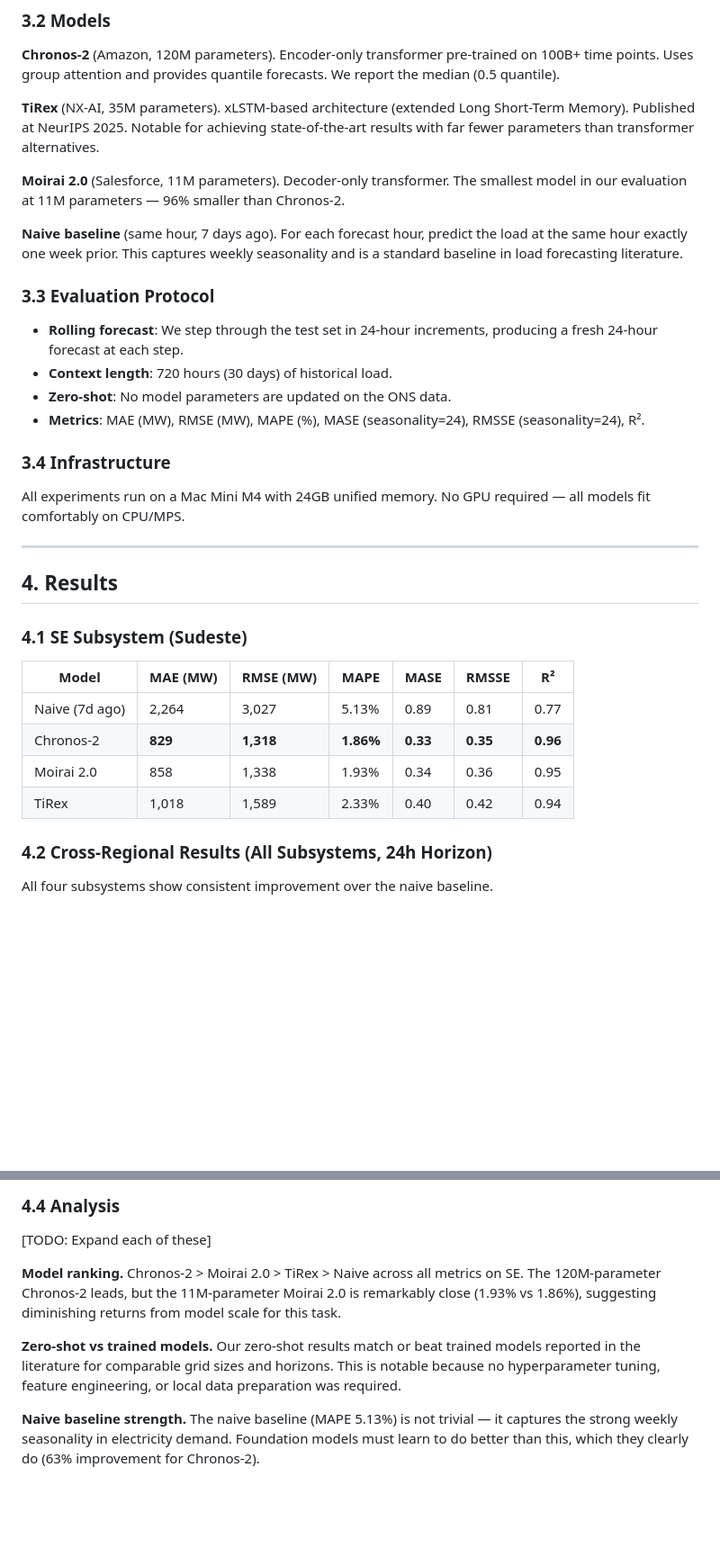
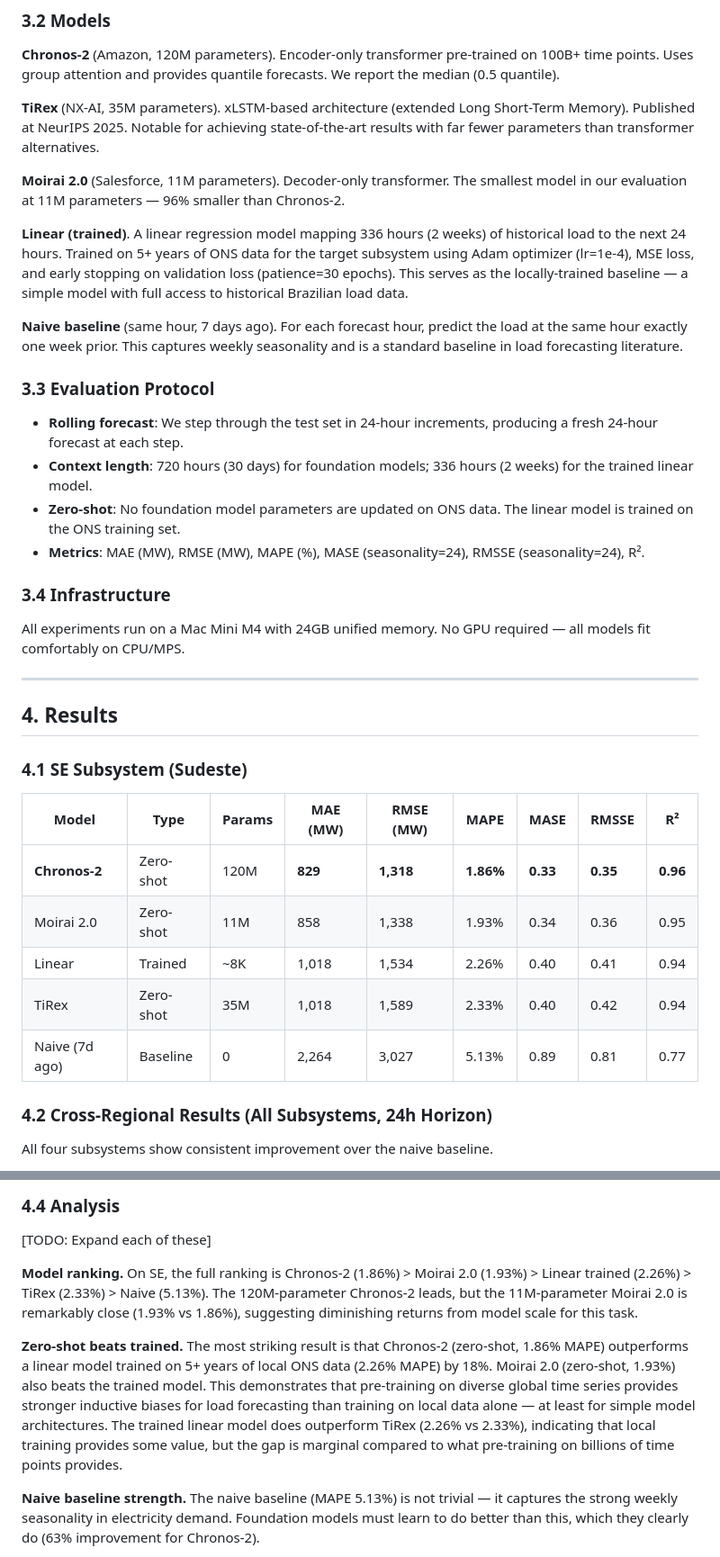
Before and after one commit to nelsonbarlow/brazil-energy-forecast, a Markdown page: DRAFT_PAPER.md, 2 parts joined by grey strips. Shown at 90% size. Drawn GitHub-style; blank space fills up the shorter version.

Commit message:
docs: add trained linear baseline to paper results
Chronos-2 zero-shot (1.86%) beats trained linear (2.26%) by 18%.
Updated abstract, methodology, results table, and analysis.

Co-Authored-By: Claude Opus 4.6 (1M context) <noreply@anthropic.com>

```diff
--- a/DRAFT_PAPER.md
+++ b/DRAFT_PAPER.md
@@ -82,13 +82,15 @@ Given a context window of H historical hourly load values for a single subsystem
 
 **Moirai 2.0** (Salesforce, 11M parameters). Decoder-only transformer. The smallest model in our evaluation at 11M parameters — 96% smaller than Chronos-2.
 
+**Linear (trained)**. A linear regression model mapping 336 hours (2 weeks) of historical load to the next 24 hours. Trained on 5+ years of ONS data for the target subsystem using Adam optimizer (lr=1e-4), MSE loss, and early stopping on validation loss (patience=30 epochs). This serves as the locally-trained baseline — a simple model with full access to historical Brazilian load data.
+
 **Naive baseline** (same hour, 7 days ago). For each forecast hour, predict the load at the same hour exactly one week prior. This captures weekly seasonality and is a standard baseline in load forecasting literature.
 
 ### 3.3 Evaluation Protocol
 
 - **Rolling forecast**: We step through the test set in 24-hour increments, producing a fresh 24-hour forecast at each step.
-- **Context length**: 720 hours (30 days) of historical load.
-- **Zero-shot**: No model parameters are updated on the ONS data.
+- **Context length**: 720 hours (30 days) for foundation models; 336 hours (2 weeks) for the trained linear model.
+- **Zero-shot**: No foundation model parameters are updated on ONS data. The linear model is trained on the ONS training set.
 - **Metrics**: MAE (MW), RMSE (MW), MAPE (%), MASE (seasonality=24), RMSSE (seasonality=24), R².
 
 ### 3.4 Infrastructure
@@ -101,12 +103,13 @@ All experiments run on a Mac Mini M4 with 24GB unified memory. No GPU required
 
 ### 4.1 SE Subsystem (Sudeste)
 
-| Model | MAE (MW) | RMSE (MW) | MAPE | MASE | RMSSE | R² |
-|-------|----------|-----------|------|------|-------|-----|
-| Naive (7d ago) | 2,264 | 3,027 | 5.13% | 0.89 | 0.81 | 0.77 |
-| Chronos-2 | **829** | **1,318** | **1.86%** | **0.33** | **0.35** | **0.96** |
-| Moirai 2.0 | 858 | 1,338 | 1.93% | 0.34 | 0.36 | 0.95 |
-| TiRex | 1,018 | 1,589 | 2.33% | 0.40 | 0.42 | 0.94 |
+| Model | Type | Params | MAE (MW) | RMSE (MW) | MAPE | MASE | RMSSE | R² |
+|-------|------|--------|----------|-----------|------|------|-------|-----|
+| **Chronos-2** | Zero-shot | 120M | **829** | **1,318** | **1.86%** | **0.33** | **0.35** | **0.96** |
+| Moirai 2.0 | Zero-shot | 11M | 858 | 1,338 | 1.93% | 0.34 | 0.36 | 0.95 |
+| Linear | Trained | ~8K | 1,018 | 1,534 | 2.26% | 0.40 | 0.41 | 0.94 |
+| TiRex | Zero-shot | 35M | 1,018 | 1,589 | 2.33% | 0.40 | 0.42 | 0.94 |
+| Naive (7d ago) | Baseline | 0 | 2,264 | 3,027 | 5.13% | 0.89 | 0.81 | 0.77 |
 
 ### 4.2 Cross-Regional Results (All Subsystems, 24h Horizon)
 
@@ -198,9 +201,9 @@ Foundation models dominate at operational horizons (24h-168h) but degrade past t
 
 [TODO: Expand each of these]
 
-**Model ranking.** Chronos-2 > Moirai 2.0 > TiRex > Naive across all metrics on SE. The 120M-parameter Chronos-2 leads, but the 11M-parameter Moirai 2.0 is remarkably close (1.93% vs 1.86%), suggesting diminishing returns from model scale for this task.
+**Model ranking.** On SE, the full ranking is Chronos-2 (1.86%) > Moirai 2.0 (1.93%) > Linear trained (2.26%) > TiRex (2.33%) > Naive (5.13%). The 120M-parameter Chronos-2 leads, but the 11M-parameter Moirai 2.0 is remarkably close (1.93% vs 1.86%), suggesting diminishing returns from model scale for this task.
 
-**Zero-shot vs trained models.** Our zero-shot results match or beat trained models reported in the literature for comparable grid sizes and horizons. This is notable because no hyperparameter tuning, feature engineering, or local data preparation was required.
+**Zero-shot beats trained.** The most striking result is that Chronos-2 (zero-shot, 1.86% MAPE) outperforms a linear model trained on 5+ years of local ONS data (2.26% MAPE) by 18%. Moirai 2.0 (zero-shot, 1.93%) also beats the trained model. This demonstrates that pre-training on diverse global time series provides stronger inductive biases for load forecasting than training on local data alone — at least for simple model architectures. The trained linear model does outperform TiRex (2.26% vs 2.33%), indicating that local training provides some value, but the gap is marginal compared to what pre-training on billions of time points provides.
 
 **Naive baseline strength.** The naive baseline (MAPE 5.13%) is not trivial — it captures the strong weekly seasonality in electricity demand. Foundation models must learn to do better than this, which they clearly do (63% improvement for Chronos-2).
 
```
Also changed, not shown: other parts of DRAFT_PAPER.md (+3 -3 lines).
